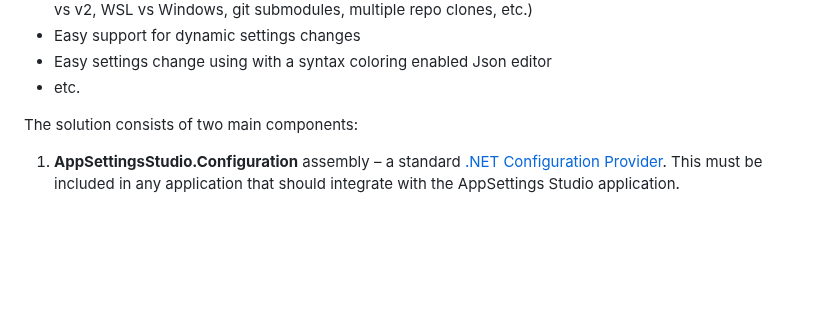
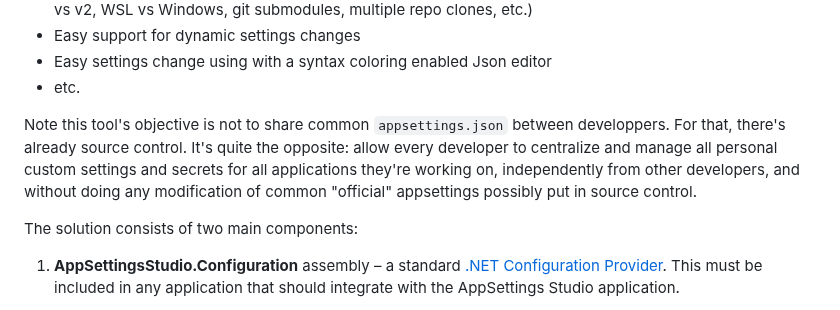
Before and after one commit to smourier/AppSettingsStudio, a Markdown page: README.md, the part around the change. Drawn GitHub-style; blank space fills up the shorter version.

```diff
--- a/README.md
+++ b/README.md
@@ -19,6 +19,8 @@ Possible use cases:
 * Easy support for dynamic settings changes
 * Easy settings change using with a syntax coloring enabled Json editor
 * etc.
+
+Note this tool's objective is not to share common `appsettings.json` between developpers. For that, there's already source control. It's quite the opposite: allow every developer to centralize and manage all personal custom settings and secrets for all applications they're working on, independently from other developers, and without doing any modification of common "official" appsettings possibly put in source control.
 
 The solution consists of two main components:
 
```
